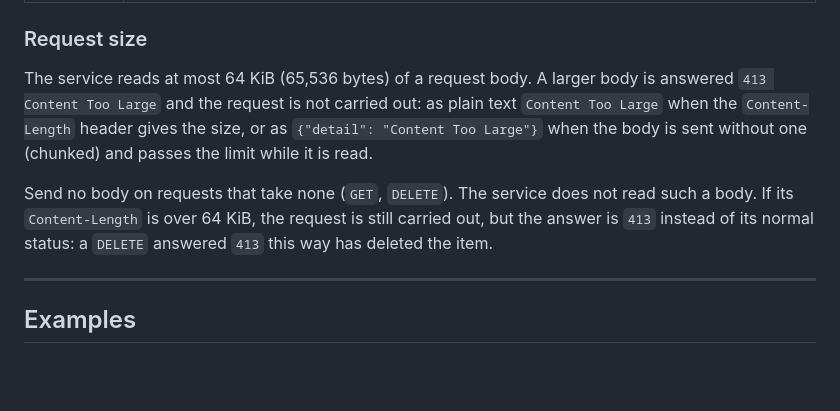
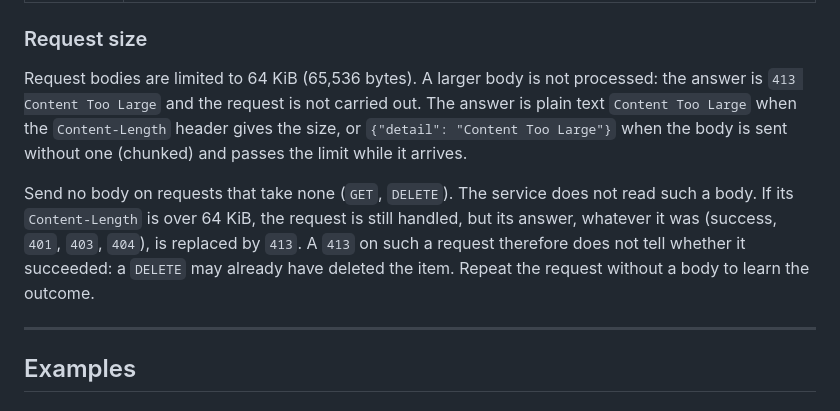
Before and after one commit to ShlomiPorush/auth-master, a Markdown page: API.md, the part around the change. Drawn GitHub-style; blank space fills up the shorter version.

Commit message:
Say that a 413 on a body-less request does not tell the outcome

```diff
--- a/API.md
+++ b/API.md
@@ -369,9 +369,9 @@ All error responses follow a consistent format:
 
 ### Request size
 
-The service reads at most 64 KiB (65,536 bytes) of a request body. A larger body is answered `413 Content Too Large` and the request is not carried out: as plain text `Content Too Large` when the `Content-Length` header gives the size, or as `{"detail": "Content Too Large"}` when the body is sent without one (chunked) and passes the limit while it is read.
+Request bodies are limited to 64 KiB (65,536 bytes). A larger body is not processed: the answer is `413 Content Too Large` and the request is not carried out. The answer is plain text `Content Too Large` when the `Content-Length` header gives the size, or `{"detail": "Content Too Large"}` when the body is sent without one (chunked) and passes the limit while it arrives.
 
-Send no body on requests that take none (`GET`, `DELETE`). The service does not read such a body. If its `Content-Length` is over 64 KiB, the request is still carried out, but the answer is `413` instead of its normal status: a `DELETE` answered `413` this way has deleted the item.
+Send no body on requests that take none (`GET`, `DELETE`). The service does not read such a body. If its `Content-Length` is over 64 KiB, the request is still handled, but its answer, whatever it was (success, `401`, `403`, `404`), is replaced by `413`. A `413` on such a request therefore does not tell whether it succeeded: a `DELETE` may already have deleted the item. Repeat the request without a body to learn the outcome.
 
 ---
 
```
Also changed, not shown: CHANGELOG.md (+2 -1 lines).
